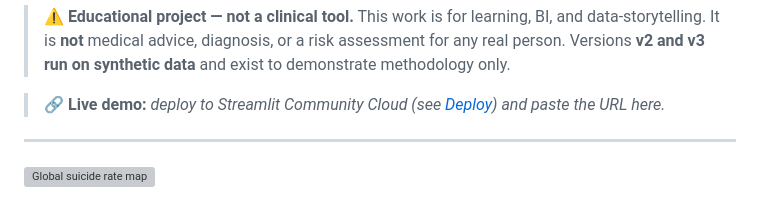
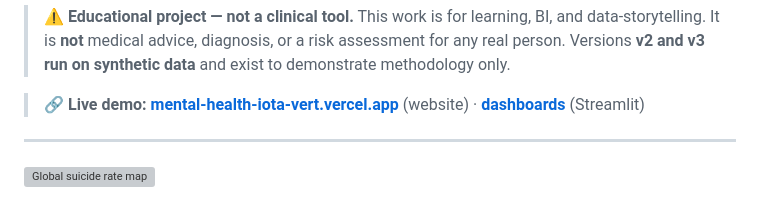
Before and after one commit to NawfalRAZOUK7/Mental-Health, a Markdown page: README.md, the part around the change. Drawn GitHub-style; grey boxes are pictures that could not be loaded.

Commit message:
docs: update live demo links in README

```diff
--- a/README.md
+++ b/README.md
@@ -12,7 +12,7 @@ Global mental-health analytics built on WHO (2021) and IHME Global Burden of Dis
 
 > ⚠️ **Educational project — not a clinical tool.** This work is for learning, BI, and data-storytelling. It is **not** medical advice, diagnosis, or a risk assessment for any real person. Versions **v2 and v3 run on synthetic data** and exist to demonstrate methodology only.
 
-> 🔗 **Live demo:** _deploy to Streamlit Community Cloud (see [Deploy](#deploy)) and paste the URL here._
+> 🔗 **Live demo:** **[mental-health-iota-vert.vercel.app](https://mental-health-iota-vert.vercel.app)** (website) · **[dashboards](https://mental-health-razouk.streamlit.app)** (Streamlit)
 
 ---
 
```
